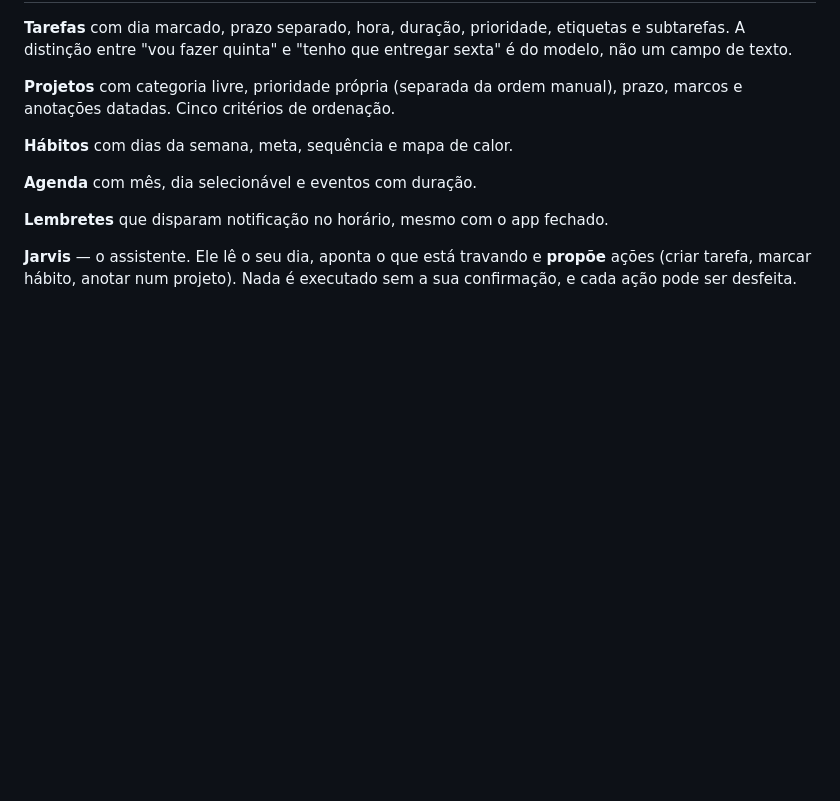
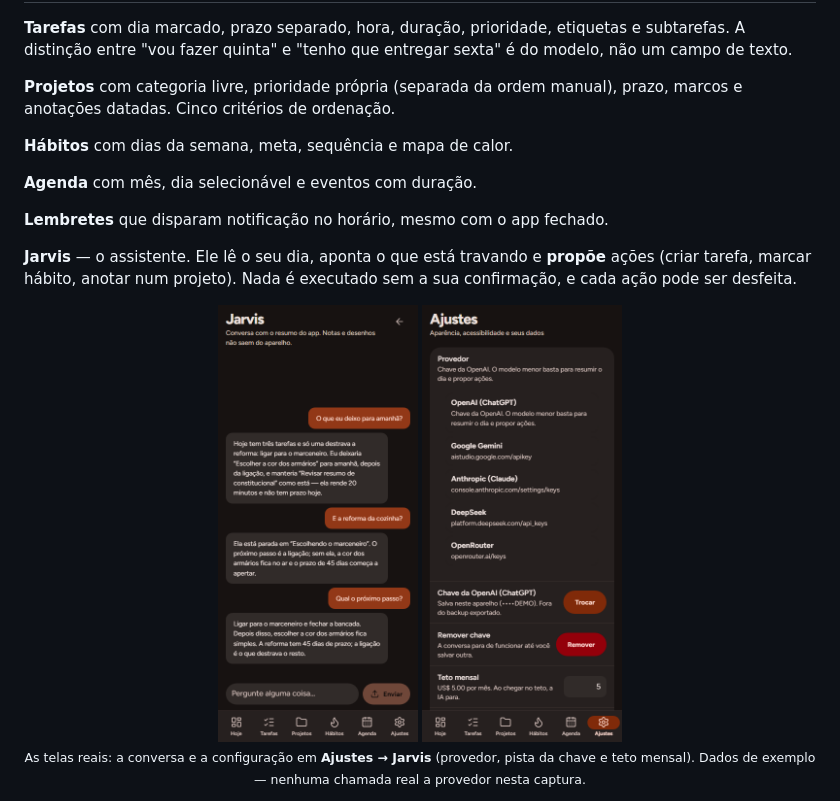
Before and after one commit to ReiThomato/urdume-publico, a Markdown page: README.pt-BR.md, the part around the change. GitHub-like rendering; pictures changed too: docs/img/09-jarvis-conversa.png (added), docs/img/10-jarvis-ajustes.png (added); blank space fills up the shorter version.

```diff
--- a/README.pt-BR.md
+++ b/README.pt-BR.md
@@ -40,6 +40,15 @@ manual), prazo, marcos e anotações datadas. Cinco critérios de ordenação.
 **Jarvis** — o assistente. Ele lê o seu dia, aponta o que está travando e
 **propõe** ações (criar tarefa, marcar hábito, anotar num projeto). Nada é
 executado sem a sua confirmação, e cada ação pode ser desfeita.
+
+<p align="center">
+  <img src="docs/img/09-jarvis-conversa.png" width="200" alt="Tela de conversa do Jarvis, com tarefas de exemplo" />
+  <img src="docs/img/10-jarvis-ajustes.png" width="200" alt="Ajustes do Jarvis: provedor, pista da chave e teto mensal" />
+  <br />
+  <sub>As telas reais: a conversa e a configuração em <strong>Ajustes → Jarvis</strong>
+  (provedor, pista da chave e teto mensal). Dados de exemplo — nenhuma chamada
+  real a provedor nesta captura.</sub>
+</p>
 
 ![Projeto](docs/img/08-projeto.png)
 
```
Also changed, not shown: README.md (+9 -0 lines).
